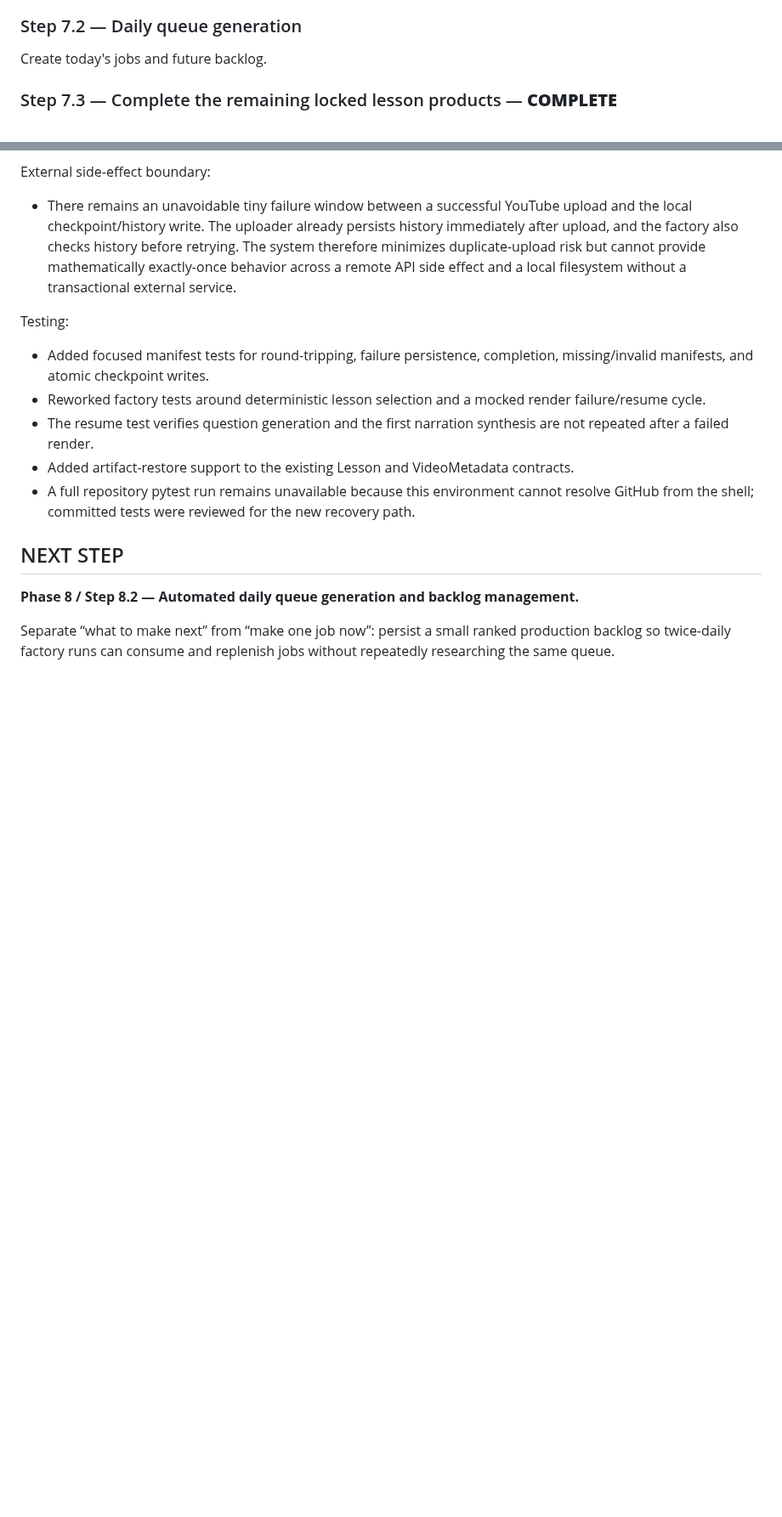
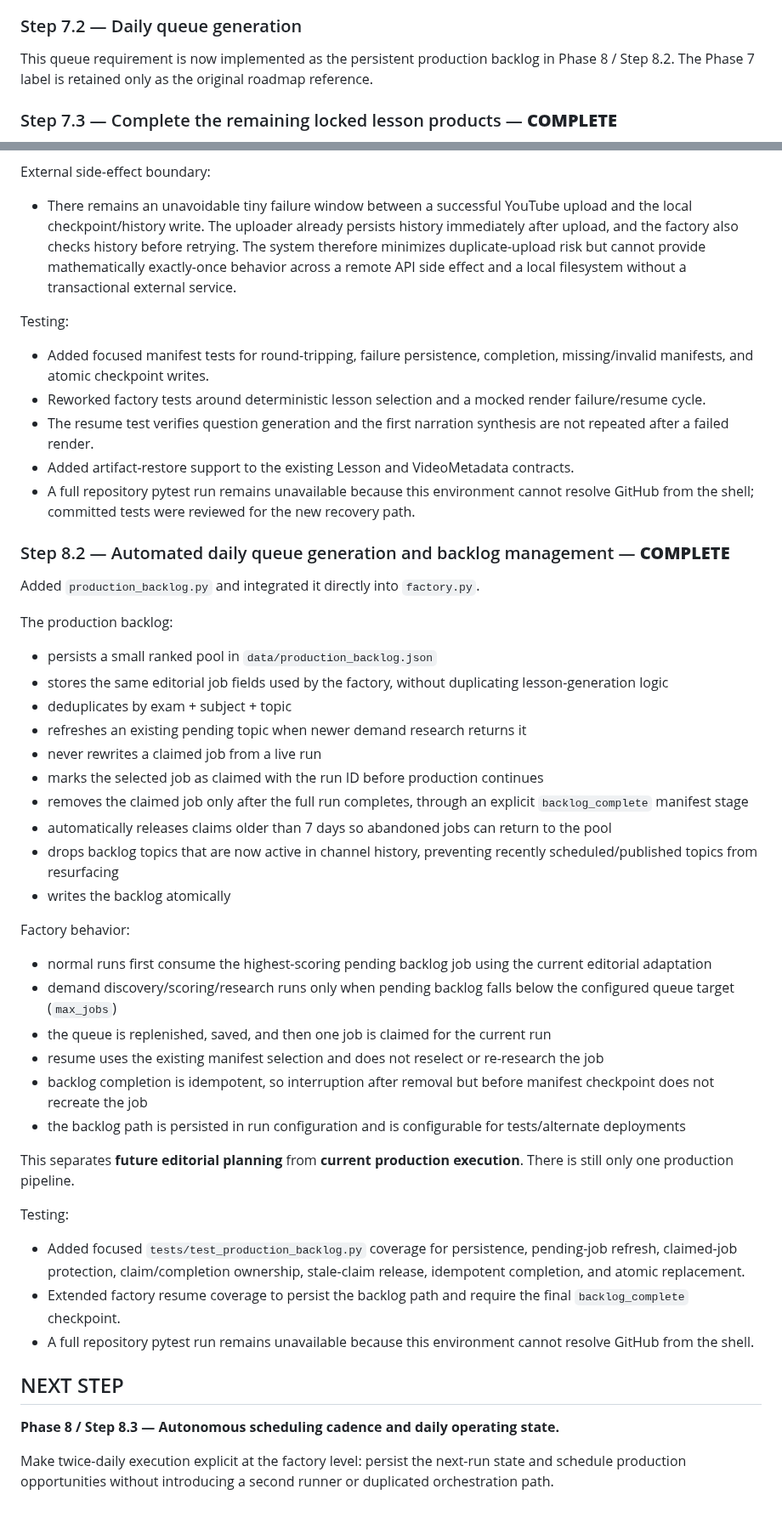
Before and after one commit to AakarshBot/education_factory, a Markdown page: PROJECT_CONTEXT.md, 2 parts joined by grey strips. Shown at 85% size. Rendered like a GitHub page; blank space fills up the shorter version.

Commit message:
Mark backlog management complete

```diff
--- a/PROJECT_CONTEXT.md
+++ b/PROJECT_CONTEXT.md
@@ -853,7 +853,7 @@ Testing:
 - The factory source was syntax-checked and core helper logic was executed successfully in isolation.
 - A full repository pytest run remains unavailable because this environment cannot resolve GitHub from the shell.
 ### Step 7.2 — Daily queue generation
-Create today's jobs and future backlog.
+This queue requirement is now implemented as the persistent production backlog in Phase 8 / Step 8.2. The Phase 7 label is retained only as the original roadmap reference.
 
 ### Step 7.3 — Complete the remaining locked lesson products — **COMPLETE**
 
@@ -925,8 +925,39 @@ Testing:
 - Added artifact-restore support to the existing Lesson and VideoMetadata contracts.
 - A full repository pytest run remains unavailable because this environment cannot resolve GitHub from the shell; committed tests were reviewed for the new recovery path.
 
+### Step 8.2 — Automated daily queue generation and backlog management — **COMPLETE**
+
+Added `production_backlog.py` and integrated it directly into `factory.py`.
+
+The production backlog:
+- persists a small ranked pool in `data/production_backlog.json`
+- stores the same editorial job fields used by the factory, without duplicating lesson-generation logic
+- deduplicates by exam + subject + topic
+- refreshes an existing pending topic when newer demand research returns it
+- never rewrites a claimed job from a live run
+- marks the selected job as claimed with the run ID before production continues
+- removes the claimed job only after the full run completes, through an explicit `backlog_complete` manifest stage
+- automatically releases claims older than 7 days so abandoned jobs can return to the pool
+- drops backlog topics that are now active in channel history, preventing recently scheduled/published topics from resurfacing
+- writes the backlog atomically
+
+Factory behavior:
+- normal runs first consume the highest-scoring pending backlog job using the current editorial adaptation
+- demand discovery/scoring/research runs only when pending backlog falls below the configured queue target (`max_jobs`)
+- the queue is replenished, saved, and then one job is claimed for the current run
+- resume uses the existing manifest selection and does not reselect or re-research the job
+- backlog completion is idempotent, so interruption after removal but before manifest checkpoint does not recreate the job
+- the backlog path is persisted in run configuration and is configurable for tests/alternate deployments
+
+This separates **future editorial planning** from **current production execution**. There is still only one production pipeline.
+
+Testing:
+- Added focused `tests/test_production_backlog.py` coverage for persistence, pending-job refresh, claimed-job protection, claim/completion ownership, stale-claim release, idempotent completion, and atomic replacement.
+- Extended factory resume coverage to persist the backlog path and require the final `backlog_complete` checkpoint.
+- A full repository pytest run remains unavailable because this environment cannot resolve GitHub from the shell.
+
 ## NEXT STEP
 
-**Phase 8 / Step 8.2 — Automated daily queue generation and backlog management.**
+**Phase 8 / Step 8.3 — Autonomous scheduling cadence and daily operating state.**
 
-Separate “what to make next” from “make one job now”: persist a small ranked production backlog so twice-daily factory runs can consume and replenish jobs without repeatedly researching the same queue.
+Make twice-daily execution explicit at the factory level: persist the next-run state and schedule production opportunities without introducing a second runner or duplicated orchestration path.
```
